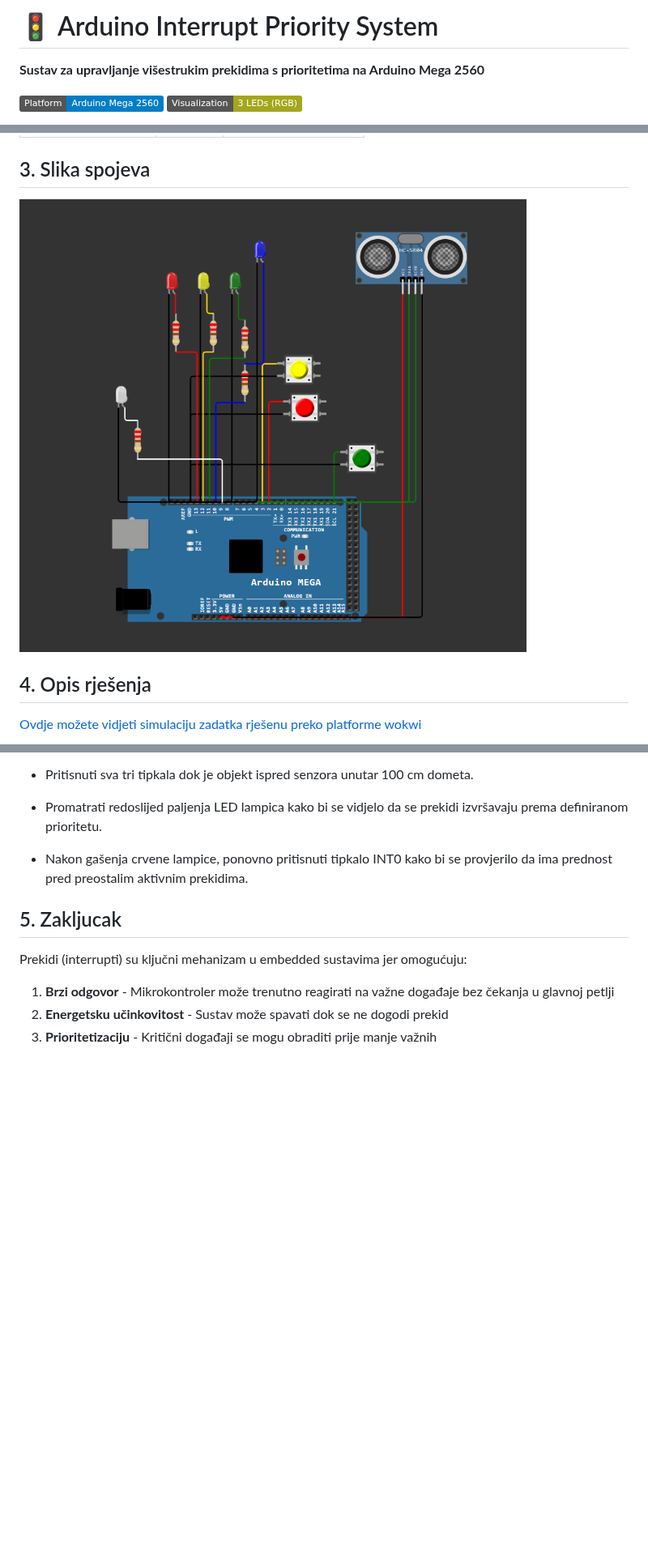
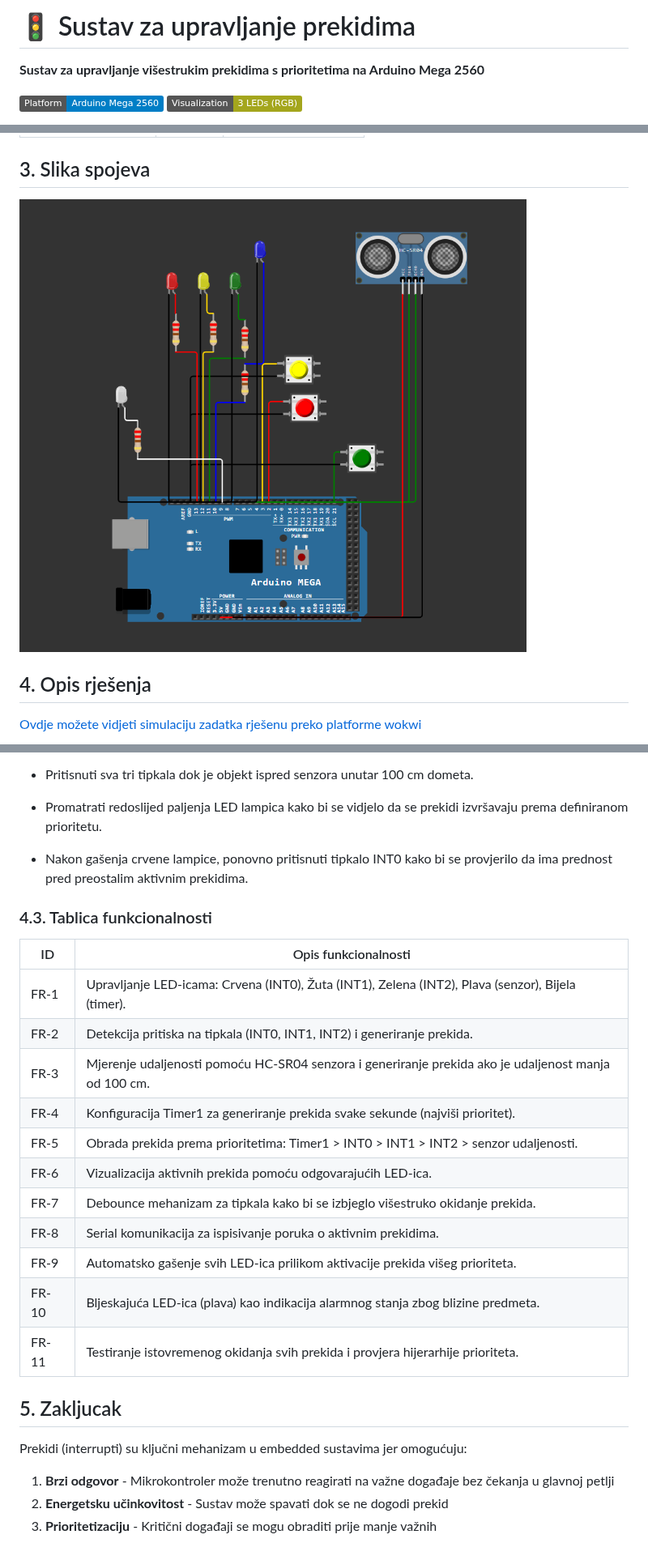
Before and after one commit to lhojski/RUS-Pametno-zvono-i-pametna-brava, a Markdown page: Zad_1_Hojski/readme.md, 3 parts joined by grey strips. Shown at 81% size. Drawn GitHub-style; badges without logos; blank space fills up the shorter version.

```diff
--- a/Zad_1_Hojski/readme.md
+++ b/Zad_1_Hojski/readme.md
@@ -1,4 +1,4 @@
-# 🚦 Arduino Interrupt Priority System
+# 🚦 Sustav za upravljanje prekidima
 
 **Sustav za upravljanje višestrukim prekidima s prioritetima na Arduino Mega 2560**
 
@@ -47,7 +47,7 @@ Sustav demonstrira obradu višestrukih prekida s različitim prioritetima korist
 
 ## <a name="slika-spojeva"></a> 3. Slika spojeva
 
-![Wiring Diagram](Prekidi.png)
+![Wiring Diagram](https://github.com/lhojski/RUS-Pametno-zvono-i-pametna-brava/blob/main/Zad_1_Hojski/Prekidi.png)
 
 ## 4. <a name="opis-rjesenja"></a>Opis rješenja
 
@@ -97,7 +97,23 @@ Za najbolje testiranje ovog slučaja, preporučuje se:
 
 - Nakon gašenja crvene lampice, ponovno pritisnuti tipkalo INT0 kako bi se provjerilo da ima prednost pred preostalim aktivnim prekidima.
 
-## 5. <a name="zakljucak"></a>Zakljucak
+### 4.3. Tablica funkcionalnosti
+
+| ID    | Opis funkcionalnosti                                                                                 |
+| ----- | ---------------------------------------------------------------------------------------------------- |
+| FR-1  | Upravljanje LED-icama: Crvena (INT0), Žuta (INT1), Zelena (INT2), Plava (senzor), Bijela (timer).    |
+| FR-2  | Detekcija pritiska na tipkala (INT0, INT1, INT2) i generiranje prekida.                              |
+| FR-3  | Mjerenje udaljenosti pomoću HC-SR04 senzora i generiranje prekida ako je udaljenost manja od 100 cm. |
+| FR-4  | Konfiguracija Timer1 za generiranje prekida svake sekunde (najviši prioritet).                       |
+| FR-5  | Obrada prekida prema prioritetima: Timer1 > INT0 > INT1 > INT2 > senzor udaljenosti.                 |
+| FR-6  | Vizualizacija aktivnih prekida pomoću odgovarajućih LED-ica.                                         |
+| FR-7  | Debounce mehanizam za tipkala kako bi se izbjeglo višestruko okidanje prekida.                       |
+| FR-8  | Serial komunikacija za ispisivanje poruka o aktivnim prekidima.                                      |
+| FR-9  | Automatsko gašenje svih LED-ica prilikom aktivacije prekida višeg prioriteta.                        |
+| FR-10 | Bljeskajuća LED-ica (plava) kao indikacija alarmnog stanja zbog blizine predmeta.                    |
+| FR-11 | Testiranje istovremenog okidanja svih prekida i provjera hijerarhije prioriteta.                     |
+
+## 5. <a name="Zaključak"></a>Zakljucak
 
 Prekidi (interrupti) su ključni mehanizam u embedded sustavima jer omogućuju:
 
```
